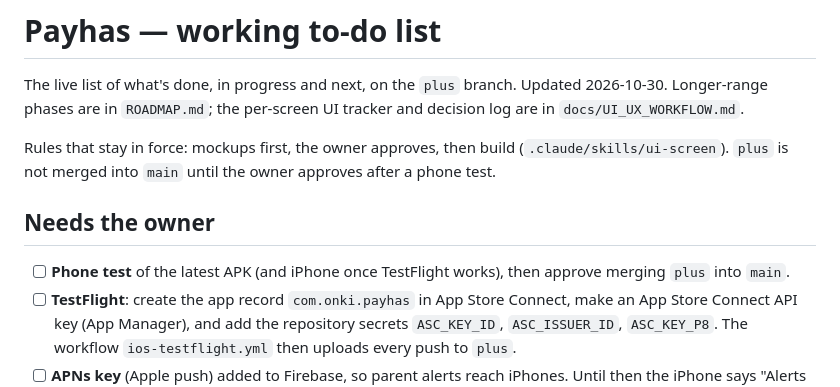
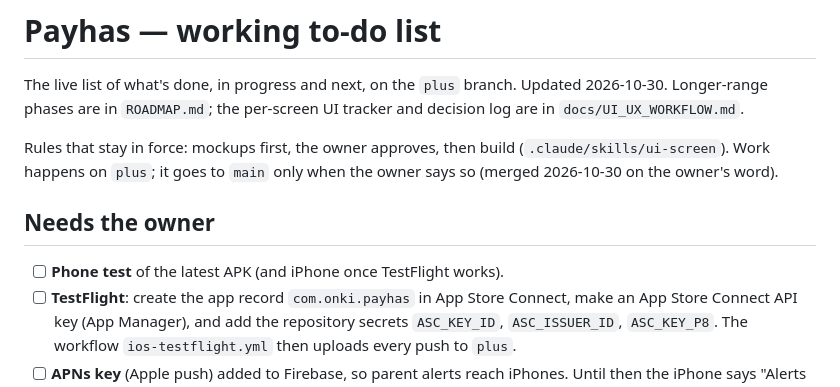
Before and after one commit to jguars/payhas-app, a Markdown page: docs/TODO.md, the part around the change. Rendered like a GitHub page.

Commit message:
Docs: plus merged into main on the owner's word
Co-Authored-By: Claude Opus 5.5 <noreply@anthropic.com>
Claude-Session: https://claude.ai/code/session_01BbM9SosTsaVhmqwJR5waFx

```diff
--- a/docs/TODO.md
+++ b/docs/TODO.md
@@ -5,12 +5,12 @@ Updated 2026-10-30. Longer-range phases are in `ROADMAP.md`; the
 per-screen UI tracker and decision log are in `docs/UI_UX_WORKFLOW.md`.
 
 Rules that stay in force: mockups first, the owner approves, then build
-(`.claude/skills/ui-screen`). `plus` is not merged into `main` until the
-owner approves after a phone test.
+(`.claude/skills/ui-screen`). Work happens on `plus`; it goes to `main` only
+when the owner says so (merged 2026-10-30 on the owner's word).
 
 ## Needs the owner
 
-- [ ] **Phone test** of the latest APK (and iPhone once TestFlight works), then approve merging `plus` into `main`.
+- [ ] **Phone test** of the latest APK (and iPhone once TestFlight works).
 - [ ] **TestFlight**: create the app record `com.onki.payhas` in App Store Connect, make an App Store Connect API key (App Manager), and add the repository secrets `ASC_KEY_ID`, `ASC_ISSUER_ID`, `ASC_KEY_P8`. The workflow `ios-testflight.yml` then uploads every push to `plus`.
 - [ ] **APNs key** (Apple push) added to Firebase, so parent alerts reach iPhones. Until then the iPhone says "Alerts on iPhone are coming soon".
 - [ ] Apply `supabase/migrations/20261029190000_update_profile.sql` to the live database — saving an edited profile needs it (checked Oct 30: not applied yet).
```
